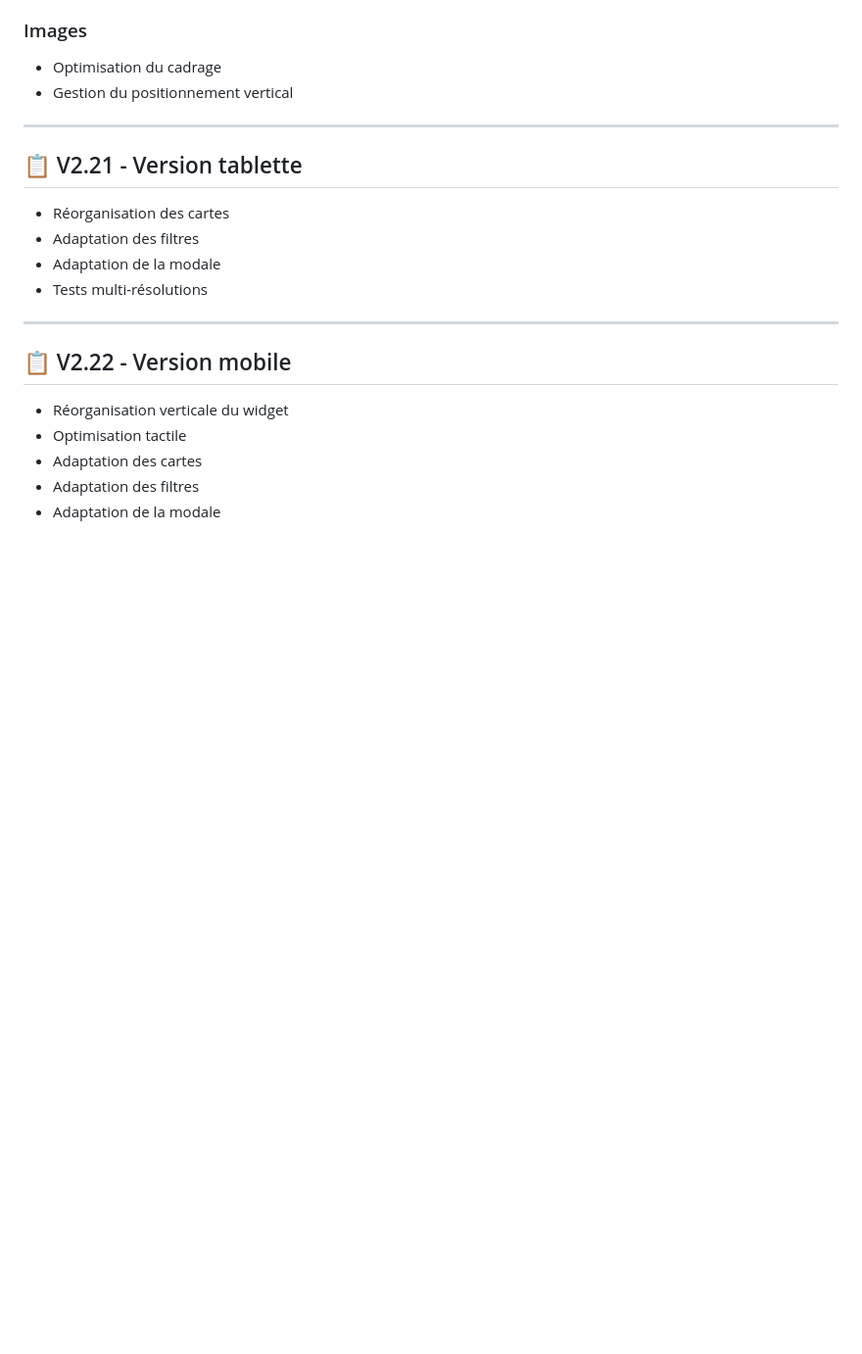
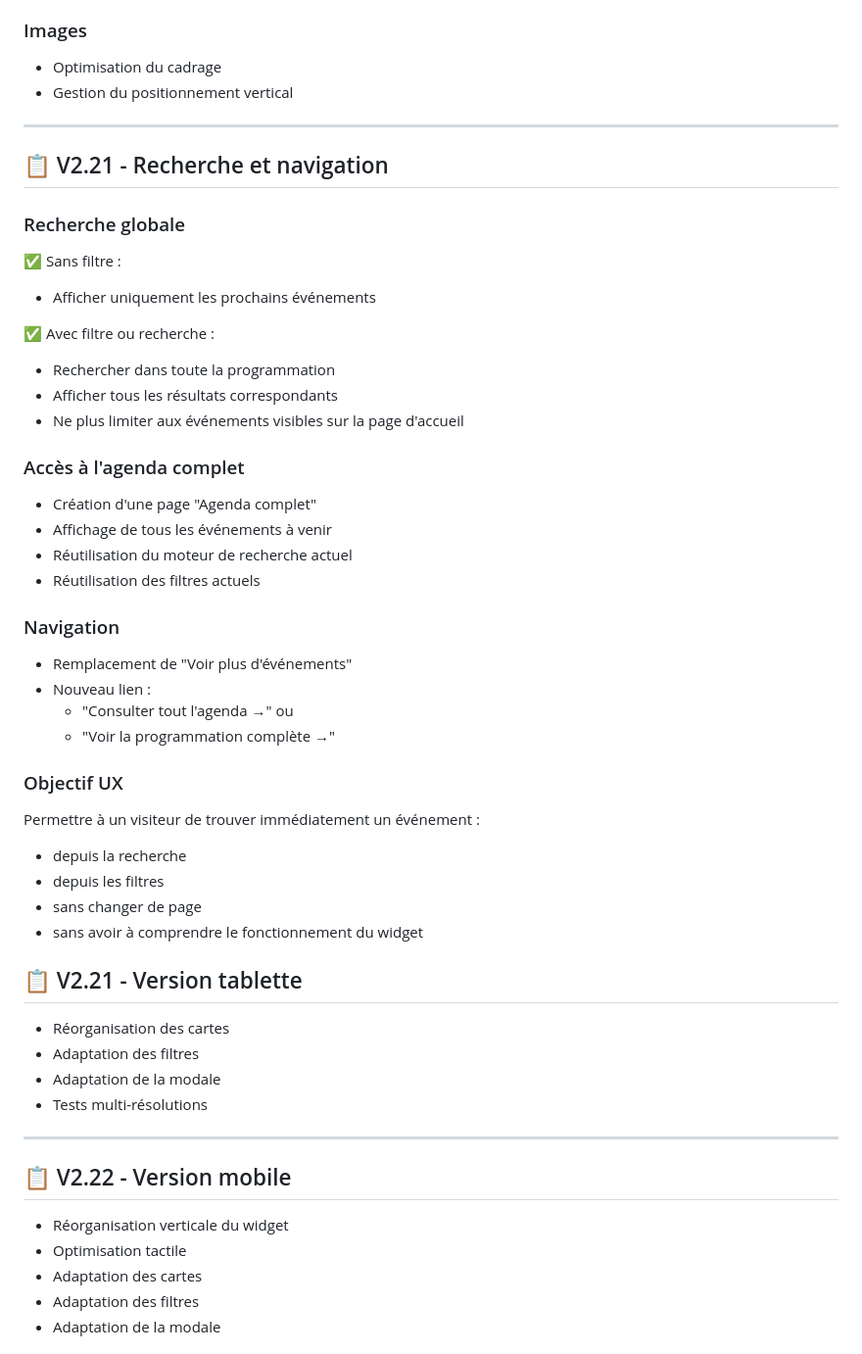
Before and after one commit to Bandini77/widget-agenda-mba, a Markdown page: ROADMAP.md, the part around the change. Shown at 98% size. Drawn GitHub-style; blank space fills up the shorter version.

Commit message:
Mise a jour roadmap V2.21

```diff
--- a/ROADMAP.md
+++ b/ROADMAP.md
@@ -99,6 +99,41 @@
 - Gestion du positionnement vertical
 
 ---
+## 📋 V2.21 - Recherche et navigation
+
+### Recherche globale
+
+✅ Sans filtre :
+- Afficher uniquement les prochains événements
+
+✅ Avec filtre ou recherche :
+- Rechercher dans toute la programmation
+- Afficher tous les résultats correspondants
+- Ne plus limiter aux événements visibles sur la page d'accueil
+
+### Accès à l'agenda complet
+
+- Création d'une page "Agenda complet"
+- Affichage de tous les événements à venir
+- Réutilisation du moteur de recherche actuel
+- Réutilisation des filtres actuels
+
+### Navigation
+
+- Remplacement de "Voir plus d'événements"
+- Nouveau lien :
+  - "Consulter tout l'agenda →"
+  ou
+  - "Voir la programmation complète →"
+
+### Objectif UX
+
+Permettre à un visiteur de trouver immédiatement un événement :
+
+- depuis la recherche
+- depuis les filtres
+- sans changer de page
+- sans avoir à comprendre le fonctionnement du widget
 
 ## 📋 V2.21 - Version tablette
 
```
